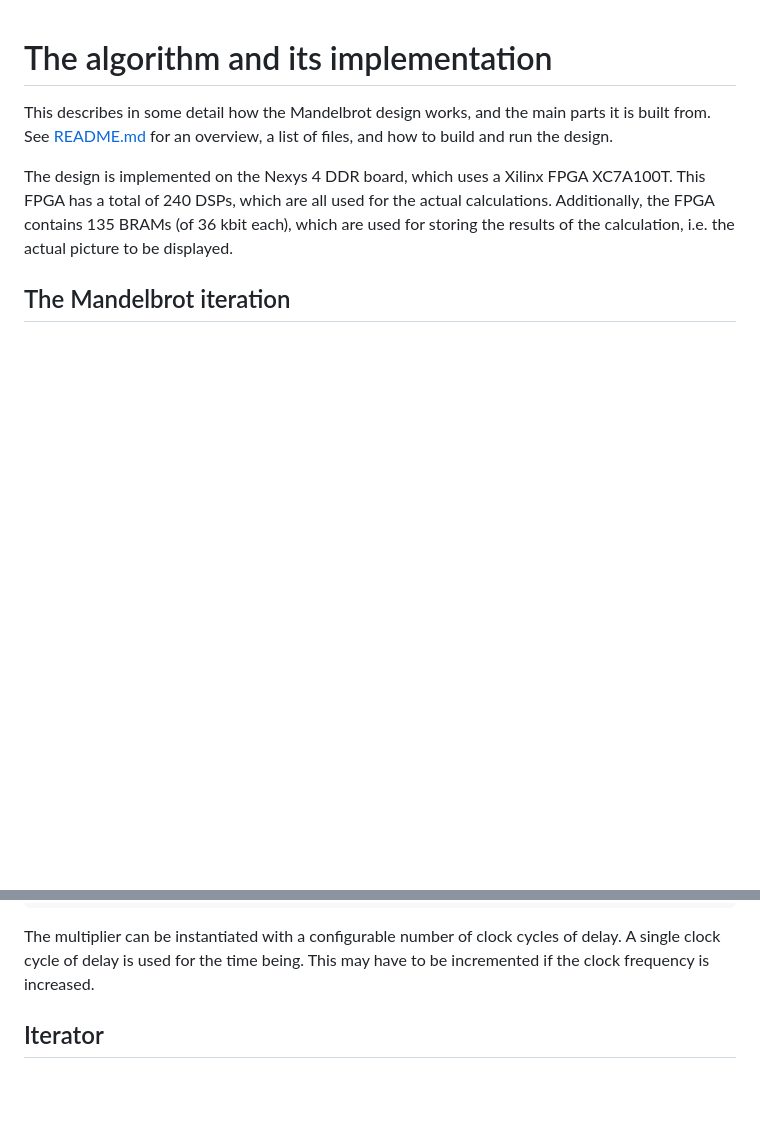
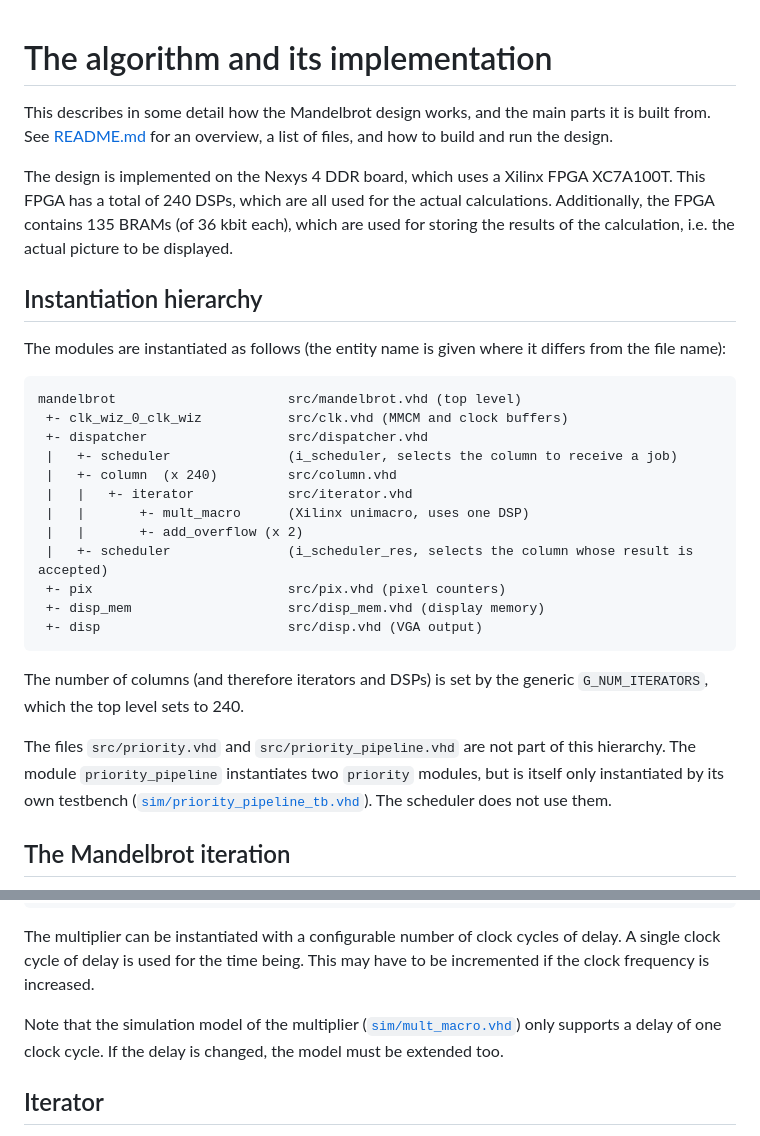
Before and after one commit to MJoergen/MandelbrotMEGA65, a Markdown page: ALGORITHM.md, 2 parts joined by grey strips. Rendered like a GitHub page; blank space fills up the shorter version.

````diff
--- a/ALGORITHM.md
+++ b/ALGORITHM.md
@@ -8,6 +8,32 @@ XC7A100T. This FPGA has a total of 240 DSPs, which are all used for the actual
 calculations. Additionally, the FPGA contains 135 BRAMs (of 36 kbit each),
 which are used for storing the results of the calculation, i.e. the actual
 picture to be displayed.
+
+## Instantiation hierarchy
+The modules are instantiated as follows (the entity name is given where it
+differs from the file name):
+```
+mandelbrot                      src/mandelbrot.vhd (top level)
+ +- clk_wiz_0_clk_wiz           src/clk.vhd (MMCM and clock buffers)
+ +- dispatcher                  src/dispatcher.vhd
+ |   +- scheduler               (i_scheduler, selects the column to receive a job)
+ |   +- column  (x 240)         src/column.vhd
+ |   |   +- iterator            src/iterator.vhd
+ |   |       +- mult_macro      (Xilinx unimacro, uses one DSP)
+ |   |       +- add_overflow (x 2)
+ |   +- scheduler               (i_scheduler_res, selects the column whose result is accepted)
+ +- pix                         src/pix.vhd (pixel counters)
+ +- disp_mem                    src/disp_mem.vhd (display memory)
+ +- disp                        src/disp.vhd (VGA output)
+```
+The number of columns (and therefore iterators and DSPs) is set by the generic
+`G_NUM_ITERATORS`, which the top level sets to 240.
+
+The files `src/priority.vhd` and `src/priority_pipeline.vhd` are not part of
+this hierarchy. The module `priority_pipeline` instantiates two `priority`
+modules, but is itself only instantiated by its own testbench
+([`sim/priority_pipeline_tb.vhd`](sim/priority_pipeline_tb.vhd)). The scheduler
+does not use them.
 
 ## The Mandelbrot iteration
 For each point $c = c_x + i c_y$ in the picture, we iterate
@@ -74,6 +100,10 @@ The testbench currently performs the following multiplications:
 The multiplier can be instantiated with a configurable number of clock cycles
 of delay. A single clock cycle of delay is used for the time being. This may
 have to be incremented if the clock frequency is increased.
+
+Note that the simulation model of the multiplier ([`sim/mult_macro.vhd`](sim/mult_macro.vhd))
+only supports a delay of one clock cycle. If the delay is changed, the model
+must be extended too.
 
 ## Iterator
 This component ([`src/iterator.vhd`](src/iterator.vhd)) performs the main
````
Also changed, not shown: README.md (+8 -5 lines).
